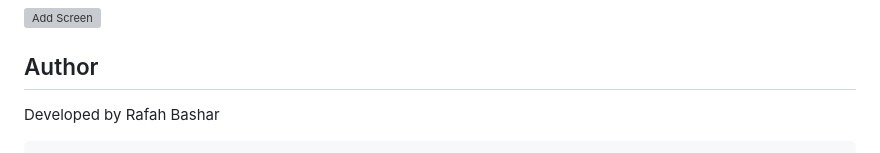
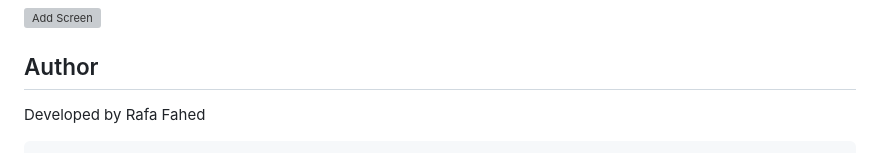
Before and after one commit to rafabashar/vehicle_manager, a Markdown page: README.md, the part around one of its changes. Rendered like a GitHub page; grey boxes are pictures that could not be loaded.

```diff
--- a/README.md
+++ b/README.md
@@ -145,5 +145,5 @@ flutter run -d chrome
 
 ## Author
 
-Developed by Rafah Bashar
+Developed by Rafa Fahed
 
```
Also changed, not shown: other parts of README.md (+1 -4 lines).
